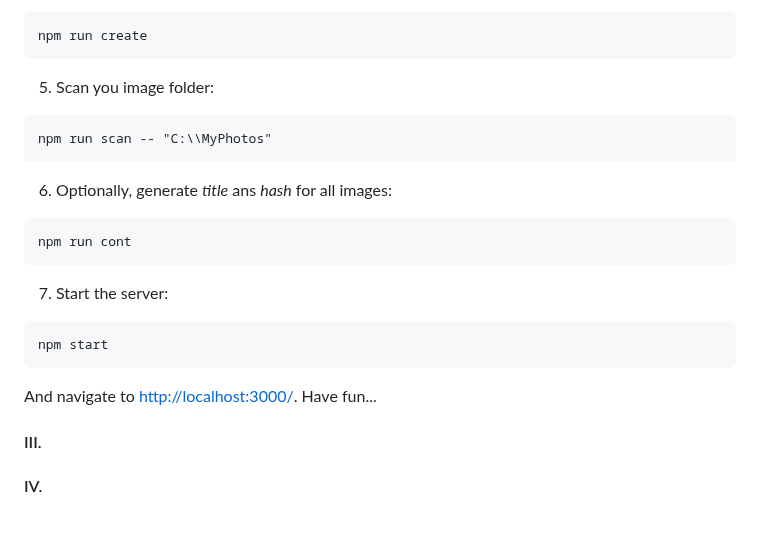
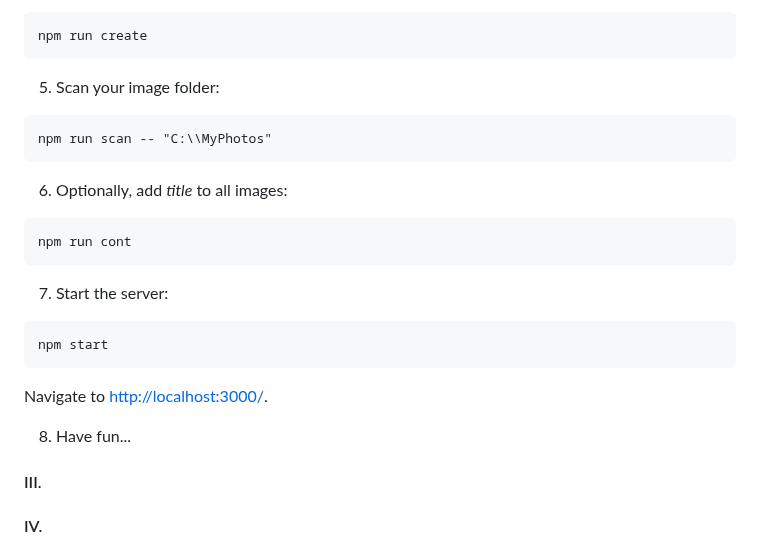
Before and after one commit to Albert0i/semantic-image-search, a Markdown page: README.md, the part around the change. Drawn GitHub-style; blank space fills up the shorter version.

Commit message:
write more

````diff
--- a/README.md
+++ b/README.md
@@ -43,12 +43,12 @@ MAX_RETURN=100
 npm run create
 ```
 
-5. Scan you image folder:
+5. Scan your image folder:
 ```
 npm run scan -- "C:\\MyPhotos"
 ```
 
-6. Optionally, generate *title* ans *hash* for all images:
+6. Optionally, add *title* to all images:
 ```
 npm run cont
 ```
@@ -58,7 +58,9 @@ npm run cont
 npm start
 ```
 
-And navigate to [http://localhost:3000/](http://localhost:3000/). Have fun...
+Navigate to [http://localhost:3000/](http://localhost:3000/).
+
+8. Have fun...
 
 
 #### III.
````
